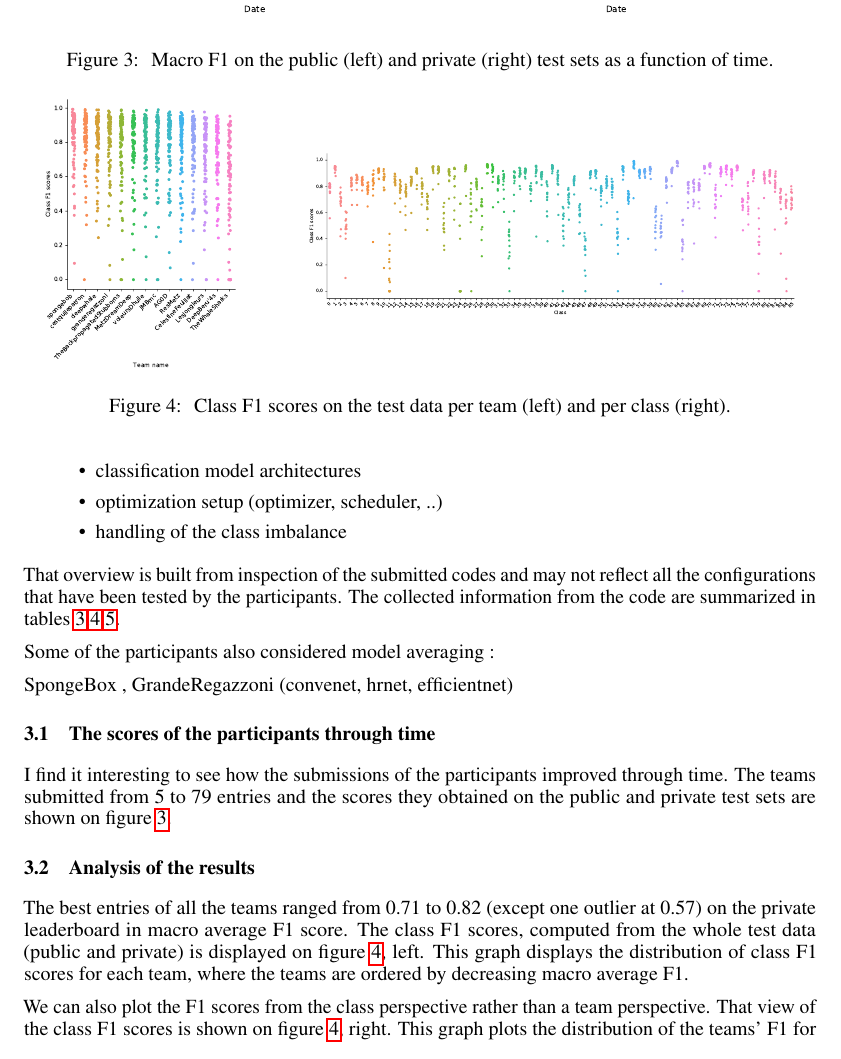
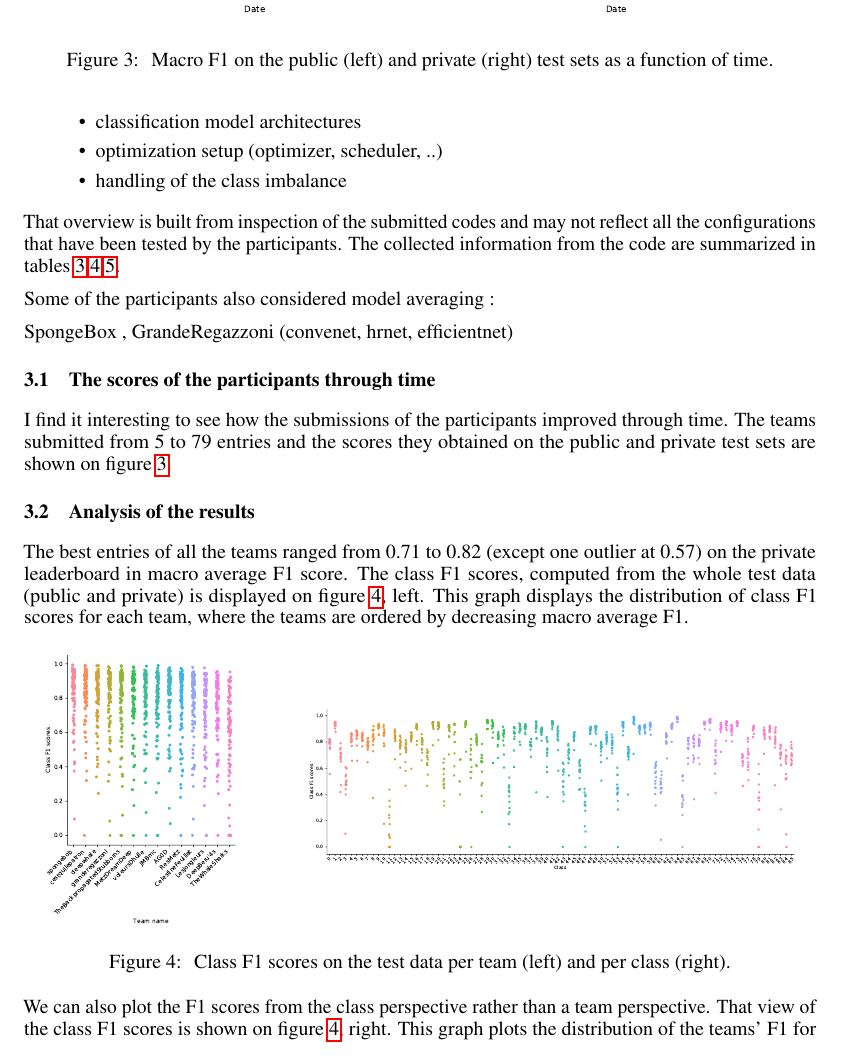
Before and after one commit to jeremyfix/planktonChallenge, a LaTeX paper (Report/paper.tex): part of page 4 of 26, cut so that both start at the same text. Compiled offline with pdfLaTeX.

Commit message:
fix fig position

```diff
--- a/Report/paper.tex
+++ b/Report/paper.tex
@@ -332,7 +332,7 @@ I find it interesting to see how the submissions of the participants improved th
 
 The best entries of all the teams ranged from 0.71 to 0.82 (except one outlier at 0.57) on the private leaderboard in macro average F1 score. The class F1 scores, computed from the whole test data (public and private) is displayed on figure~\ref{fig:class_f1_scores}, left. This graph displays the distribution of class F1 scores for each team, where the teams are ordered by decreasing macro average F1.
 
-\begin{figure}
+\begin{figure}[htbp]
 	\begin{center}
 		\raisebox{-0.5\height}{\includegraphics[width=0.25\columnwidth]{figs/class_f1_scores_per_team.pdf}}
 		\hspace*{.4in}
```
